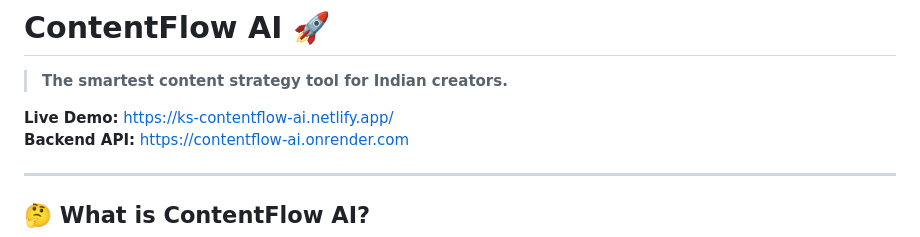
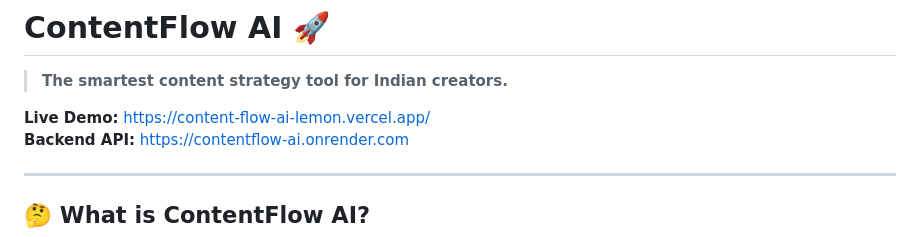
Before and after one commit to itsksfit/ContentFlow-AI, a Markdown page: README.md, the part around the change. Drawn GitHub-style.

Commit message:
doc: update live demo URL to Vercel

```diff
--- a/README.md
+++ b/README.md
@@ -1,7 +1,7 @@
 # ContentFlow AI 🚀
 > **The smartest content strategy tool for Indian creators.**
 
-**Live Demo:** [https://ks-contentflow-ai.netlify.app/](https://ks-contentflow-ai.netlify.app/)
+**Live Demo:** [https://content-flow-ai-lemon.vercel.app/](https://content-flow-ai-lemon.vercel.app/)
 **Backend API:** [https://contentflow-ai.onrender.com](https://contentflow-ai.onrender.com)
 
 ---
```
